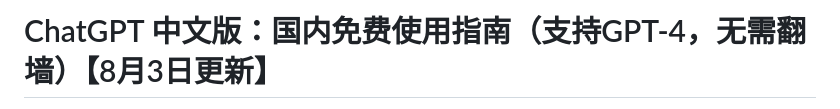
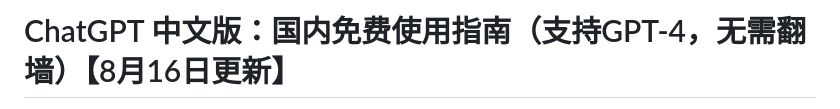
Before and after one commit to chatgpt-website/chatgpt-guide, a Markdown page: README.md, the part around the change printed below. Rendered like a GitHub page.

```diff
--- a/README.md
+++ b/README.md
@@ -1,2 +1,2 @@
-# ChatGPT 中文版：国内免费使用指南（支持GPT-4，无需翻墙）【8月3日更新】
+# ChatGPT 中文版：国内免费使用指南（支持GPT-4，无需翻墙）【8月16日更新】
 
```
Also changed, not shown: other parts of README.md (+1 -1 lines).
